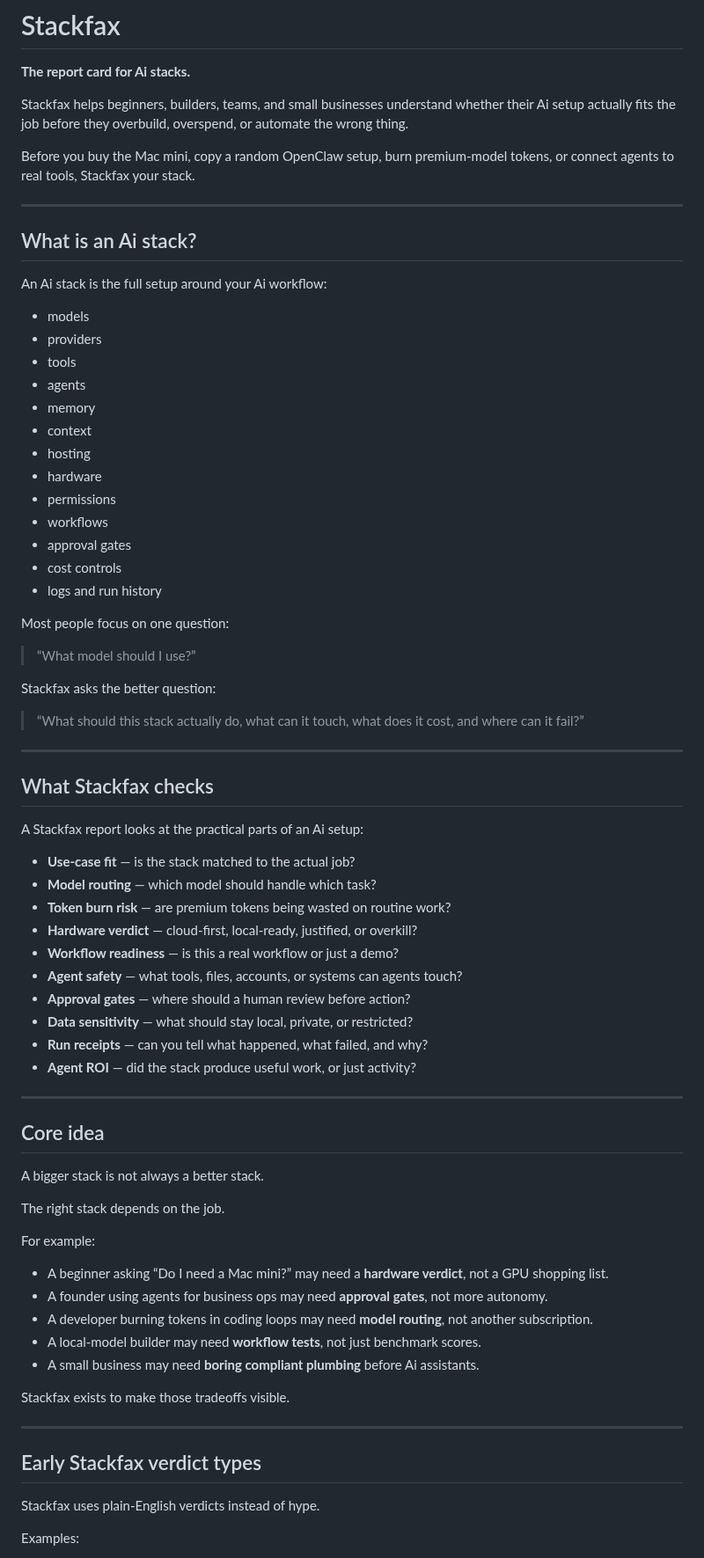
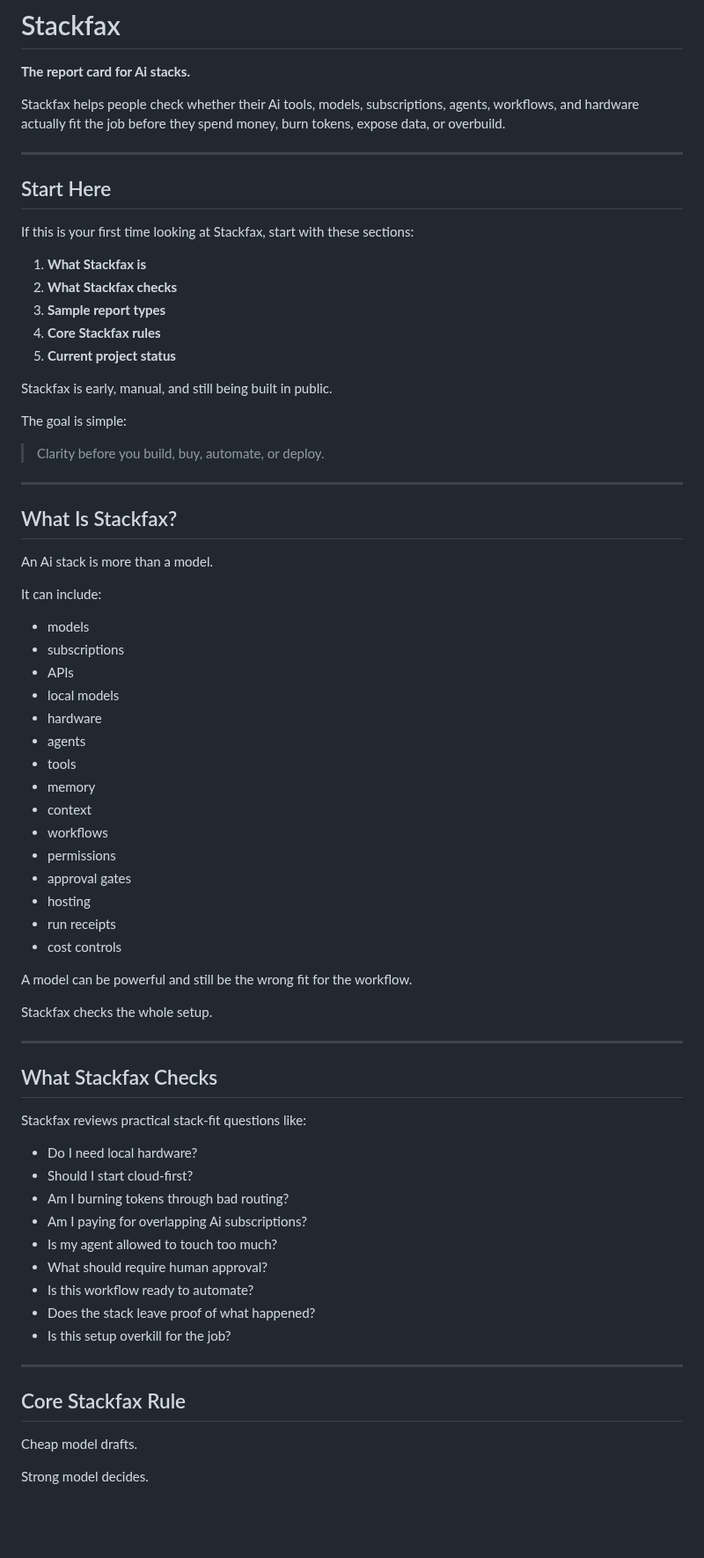
Before and after one commit to getstackfax/stackfax, a Markdown page: README.md, the part around one of its changes. Shown at 88% size. GitHub-like rendering; blank space fills up the shorter version.

```diff
--- a/README.md
+++ b/README.md
@@ -2,78 +2,75 @@
 
 **The report card for Ai stacks.**
 
-Stackfax helps beginners, builders, teams, and small businesses understand whether their Ai setup actually fits the job before they overbuild, overspend, or automate the wrong thing.
-
-Before you buy the Mac mini, copy a random OpenClaw setup, burn premium-model tokens, or connect agents to real tools, Stackfax your stack.
+Stackfax helps people check whether their Ai tools, models, subscriptions, agents, workflows, and hardware actually fit the job before they spend money, burn tokens, expose data, or overbuild.
 
 ---
 
-## What is an Ai stack?
+## Start Here
 
-An Ai stack is the full setup around your Ai workflow:
+If this is your first time looking at Stackfax, start with these sections:
 
-- models
-- providers
-- tools
-- agents
-- memory
-- context
-- hosting
-- hardware
-- permissions
-- workflows
-- approval gates
-- cost controls
-- logs and run history
+1. **What Stackfax is**
+2. **What Stackfax checks**
+3. **Sample report types**
+4. **Core Stackfax rules**
+5. **Current project status**
 
-Most people focus on one question:
+Stackfax is early, manual, and still being built in public.
 
-> “What model should I use?”
+The goal is simple:
 
-Stackfax asks the better question:
-
-> “What should this stack actually do, what can it touch, what does it cost, and where can it fail?”
+> Clarity before you build, buy, automate, or deploy.
 
 ---
 
-## What Stackfax checks
+## What Is Stackfax?
 
-A Stackfax report looks at the practical parts of an Ai setup:
+An Ai stack is more than a model.
 
-- **Use-case fit** — is the stack matched to the actual job?
-- **Model routing** — which model should handle which task?
-- **Token burn risk** — are premium tokens being wasted on routine work?
-- **Hardware verdict** — cloud-first, local-ready, justified, or overkill?
-- **Workflow readiness** — is this a real workflow or just a demo?
-- **Agent safety** — what tools, files, accounts, or systems can agents touch?
-- **Approval gates** — where should a human review before action?
-- **Data sensitivity** — what should stay local, private, or restricted?
-- **Run receipts** — can you tell what happened, what failed, and why?
-- **Agent ROI** — did the stack produce useful work, or just activity?
+It can include:
+
+- models
+- subscriptions
+- APIs
+- local models
+- hardware
+- agents
+- tools
+- memory
+- context
+- workflows
+- permissions
+- approval gates
+- hosting
+- run receipts
+- cost controls
+
+A model can be powerful and still be the wrong fit for the workflow.
+
+Stackfax checks the whole setup.
 
 ---
 
-## Core idea
+## What Stackfax Checks
 
-A bigger stack is not always a better stack.
+Stackfax reviews practical stack-fit questions like:
 
-The right stack depends on the job.
-
-For example:
-
-- A beginner asking “Do I need a Mac mini?” may need a **hardware verdict**, not a GPU shopping list.
-- A founder using agents for business ops may need **approval gates**, not more autonomy.
-- A developer burning tokens in coding loops may need **model routing**, not another subscription.
-- A local-model builder may need **workflow tests**, not just benchmark scores.
-- A small business may need **boring compliant plumbing** before Ai assistants.
-
-Stackfax exists to make those tradeoffs visible.
+- Do I need local hardware?
+- Should I start cloud-first?
+- Am I burning tokens through bad routing?
+- Am I paying for overlapping Ai subscriptions?
+- Is my agent allowed to touch too much?
+- What should require human approval?
+- Is this workflow ready to automate?
+- Does the stack leave proof of what happened?
+- Is this setup overkill for the job?
 
 ---
 
-## Early Stackfax verdict types
+## Core Stackfax Rule
 
-Stackfax uses plain-English verdicts instead of hype.
+Cheap model drafts.
 
-Examples:
+Strong model decides.
 
```
Also changed, not shown: other parts of README.md (+194 -105 lines).
